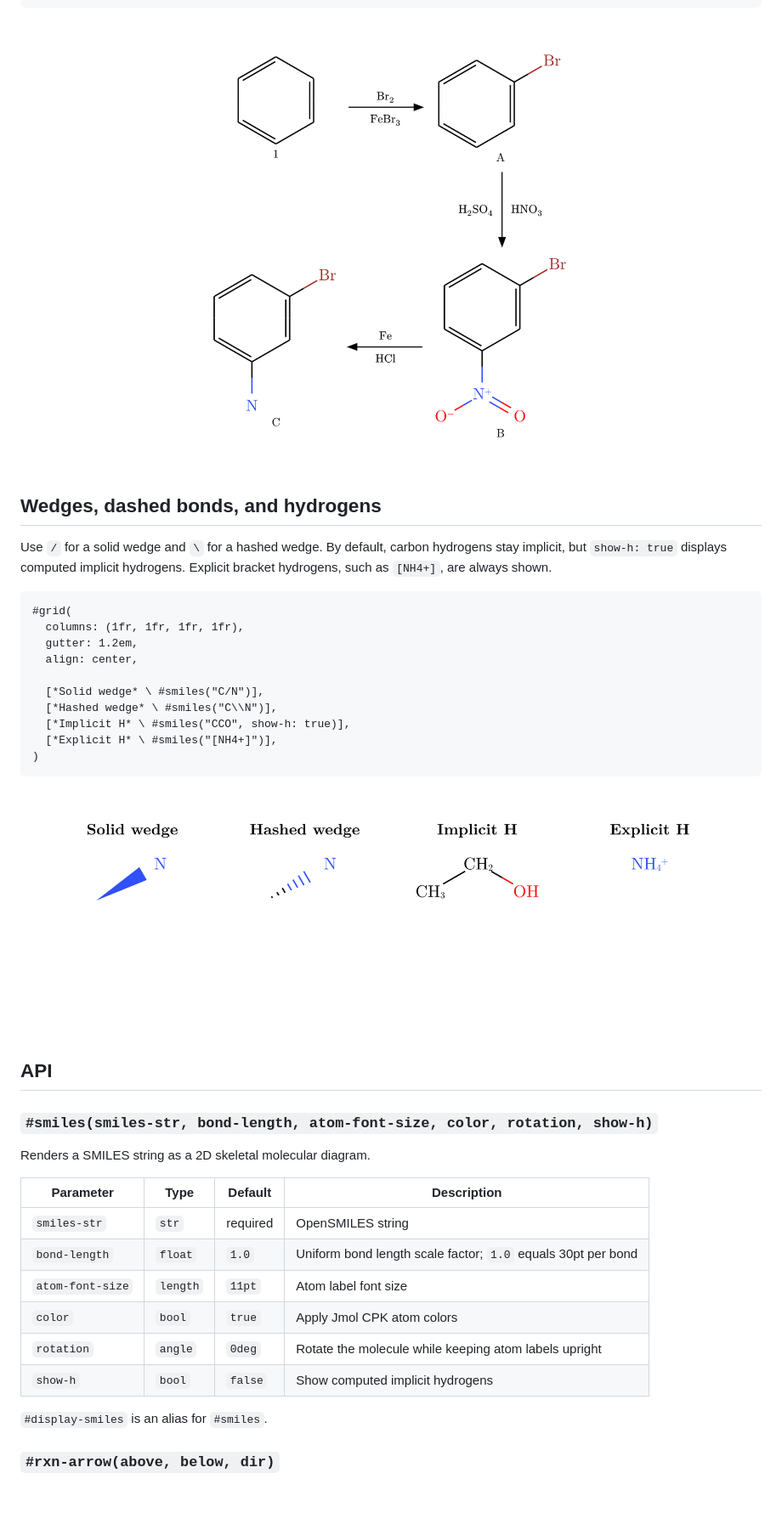
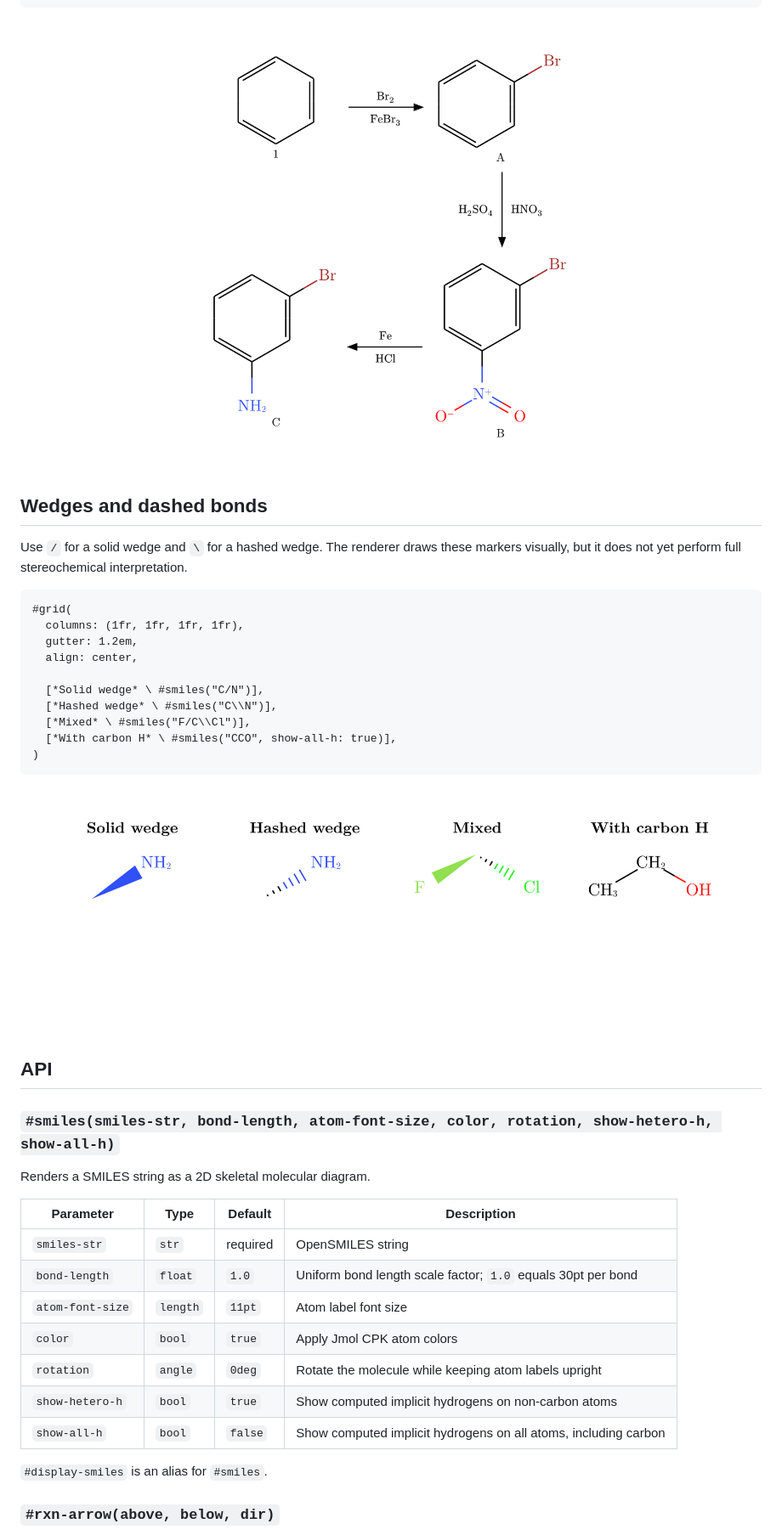
Before and after one commit to GeronimoCastano/typed-smiles, a Markdown page: README.md, the part around one of its changes. Shown at 85% size. Rendered like a GitHub page; pictures changed too: assets/readme/schemes.png, assets/readme/stereo-h.png; blank space fills up the shorter version.

Commit message:
Prepare typed-smiles 0.2.0

````diff
--- a/README.md
+++ b/README.md
@@ -123,11 +147,11 @@ wrap-around schemes without manually placing every molecule.
 
 ![Wrap-around reaction scheme](assets/readme/schemes.png)
 
-## Wedges, dashed bonds, and hydrogens
+## Wedges and dashed bonds
 
-Use `/` for a solid wedge and `\` for a hashed wedge. By default, carbon
-hydrogens stay implicit, but `show-h: true` displays computed implicit
-hydrogens. Explicit bracket hydrogens, such as `[NH4+]`, are always shown.
+Use `/` for a solid wedge and `\` for a hashed wedge. The renderer draws these
+markers visually, but it does not yet perform full stereochemical
+interpretation.
 
 ```typst
 #grid(
@@ -137,8 +161,8 @@ hydrogens. Explicit bracket hydrogens, such as `[NH4+]`, are always shown.
 
   [*Solid wedge* \ #smiles("C/N")],
   [*Hashed wedge* \ #smiles("C\\N")],
-  [*Implicit H* \ #smiles("CCO", show-h: true)],
-  [*Explicit H* \ #smiles("[NH4+]")],
+  [*Mixed* \ #smiles("F/C\\Cl")],
+  [*With carbon H* \ #smiles("CCO", show-all-h: true)],
 )
 ```
 
@@ -146,7 +170,7 @@ hydrogens. Explicit bracket hydrogens, such as `[NH4+]`, are always shown.
 
 ## API
 
-### `#smiles(smiles-str, bond-length, atom-font-size, color, rotation, show-h)`
+### `#smiles(smiles-str, bond-length, atom-font-size, color, rotation, show-hetero-h, show-all-h)`
 
 Renders a SMILES string as a 2D skeletal molecular diagram.
 
@@ -157,7 +181,8 @@ Renders a SMILES string as a 2D skeletal molecular diagram.
 | `atom-font-size` | `length` | `11pt` | Atom label font size |
 | `color` | `bool` | `true` | Apply Jmol CPK atom colors |
 | `rotation` | `angle` | `0deg` | Rotate the molecule while keeping atom labels upright |
-| `show-h` | `bool` | `false` | Show computed implicit hydrogens |
+| `show-hetero-h` | `bool` | `true` | Show computed implicit hydrogens on non-carbon atoms |
+| `show-all-h` | `bool` | `false` | Show computed implicit hydrogens on all atoms, including carbon |
 
 `#display-smiles` is an alias for `#smiles`.
 
````
Also changed, not shown: other parts of README.md (+28 -4 lines), PACKAGING.md (+9 -8 lines), assets/readme/basics.png, assets/readme/hydrogens-labels.png (added), assets/readme/reactions.png, 9 other files.
